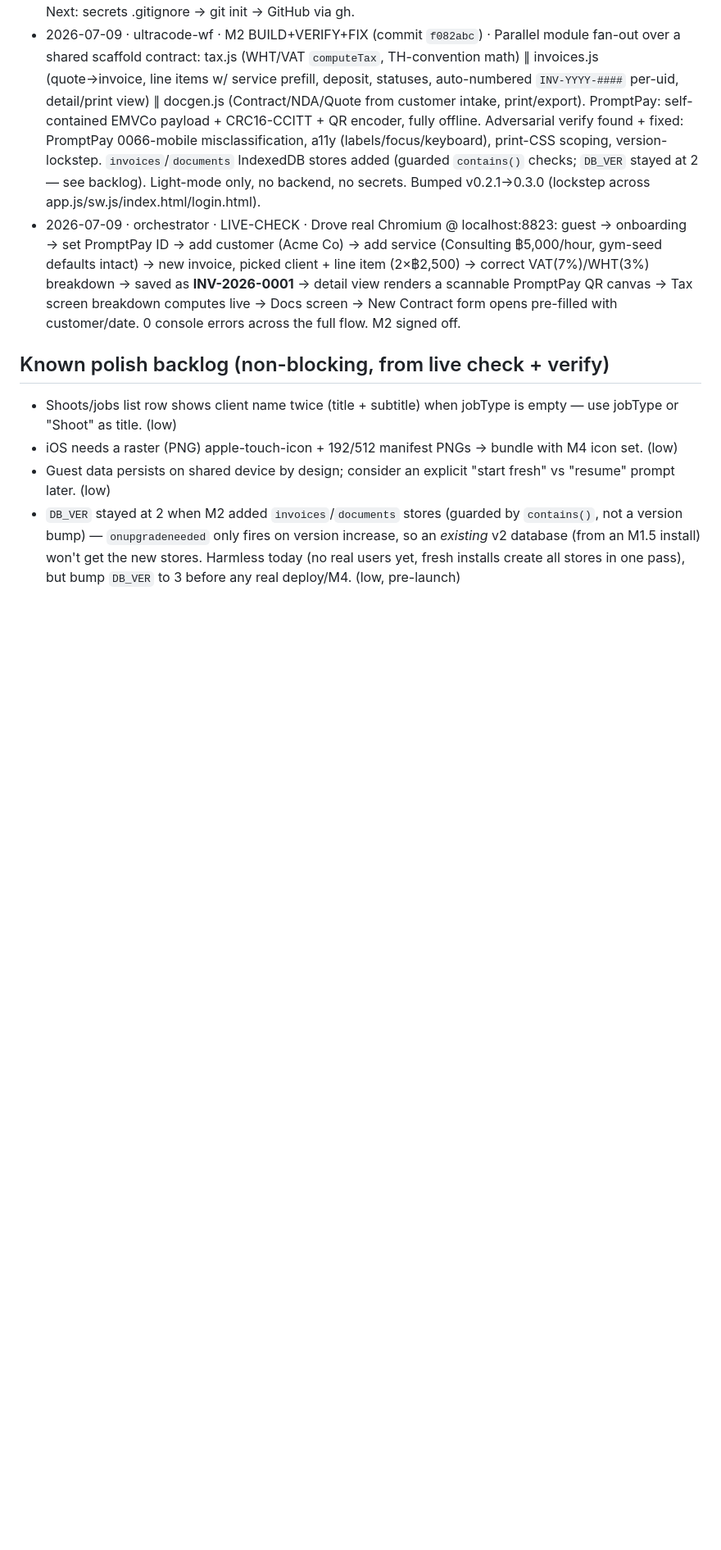
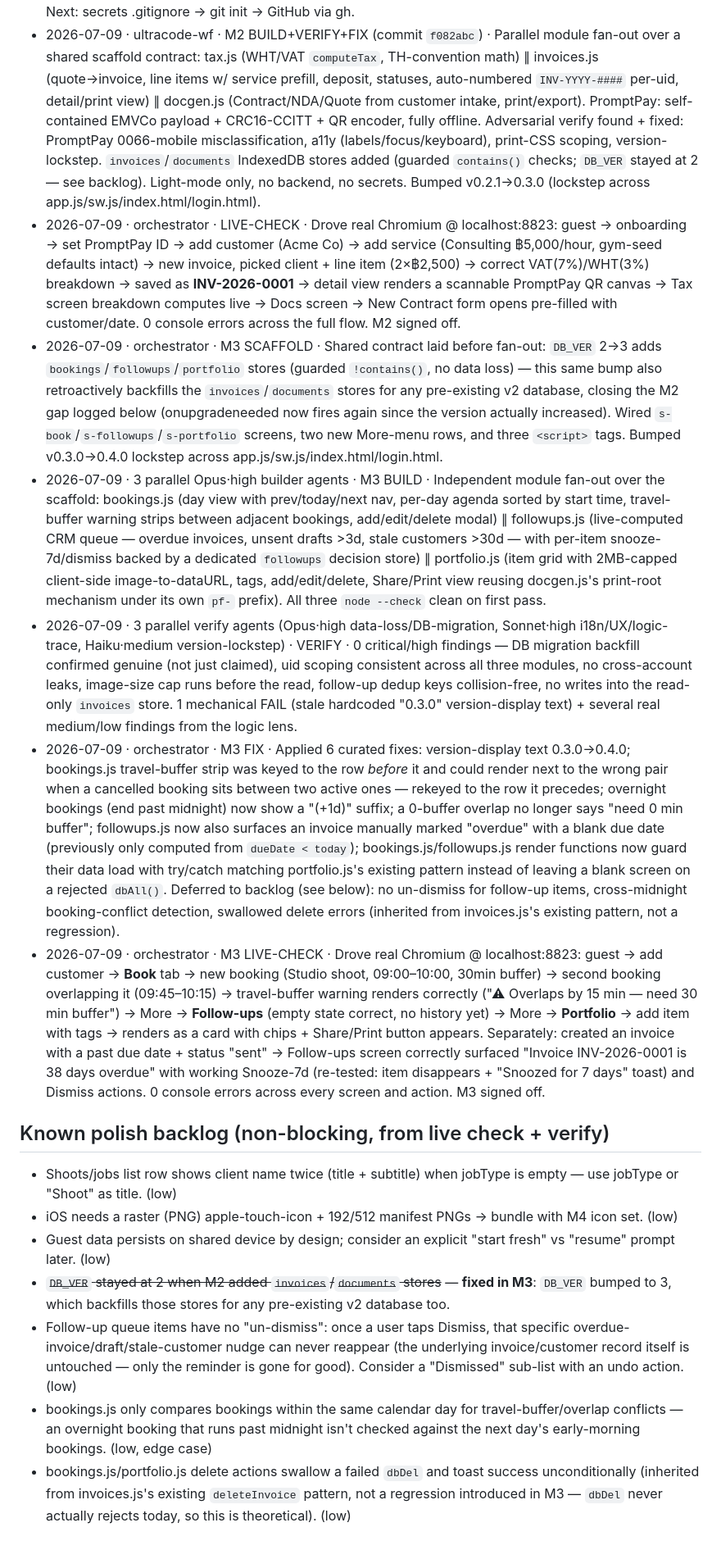
Before and after one commit to GRITui/Sidekickz, a Markdown page: project-changelog-handshake.md, the part around one of its changes. Shown at 82% size. Rendered like a GitHub page; blank space fills up the shorter version.

```diff
--- a/project-changelog-handshake.md
+++ b/project-changelog-handshake.md
@@ -54,9 +54,17 @@ _M1.5 ran pre-policy (all Opus·high). Apply this matrix in the M2 workflow via
 - 2026-07-08 · orchestrator · DIRECTION · User adopted ultracode for agents/verify/dynamic-skills; approved per-task model/effort matrix (see above). Vercel = later serverless-proxy AI feature (backend). Next: secrets .gitignore → git init → GitHub via gh.
 - 2026-07-09 · ultracode-wf · M2 BUILD+VERIFY+FIX (commit `f082abc`) · Parallel module fan-out over a shared scaffold contract: tax.js (WHT/VAT `computeTax`, TH-convention math) ∥ invoices.js (quote→invoice, line items w/ service prefill, deposit, statuses, auto-numbered `INV-YYYY-####` per-uid, detail/print view) ∥ docgen.js (Contract/NDA/Quote from customer intake, print/export). PromptPay: self-contained EMVCo payload + CRC16-CCITT + QR encoder, fully offline. Adversarial verify found + fixed: PromptPay 0066-mobile misclassification, a11y (labels/focus/keyboard), print-CSS scoping, version-lockstep. `invoices`/`documents` IndexedDB stores added (guarded `contains()` checks; `DB_VER` stayed at 2 — see backlog). Light-mode only, no backend, no secrets. Bumped v0.2.1→0.3.0 (lockstep across app.js/sw.js/index.html/login.html).
 - 2026-07-09 · orchestrator · LIVE-CHECK · Drove real Chromium @ localhost:8823: guest → onboarding → set PromptPay ID → add customer (Acme Co) → add service (Consulting ฿5,000/hour, gym-seed defaults intact) → new invoice, picked client + line item (2×฿2,500) → correct VAT(7%)/WHT(3%) breakdown → saved as **INV-2026-0001** → detail view renders a scannable PromptPay QR canvas → Tax screen breakdown computes live → Docs screen → New Contract form opens pre-filled with customer/date. 0 console errors across the full flow. M2 signed off.
+- 2026-07-09 · orchestrator · M3 SCAFFOLD · Shared contract laid before fan-out: `DB_VER` 2→3 adds `bookings`/`followups`/`portfolio` stores (guarded `!contains()`, no data loss) — this same bump also retroactively backfills the `invoices`/`documents` stores for any pre-existing v2 database, closing the M2 gap logged below (onupgradeneeded now fires again since the version actually increased). Wired `s-book`/`s-followups`/`s-portfolio` screens, two new More-menu rows, and three `<script>` tags. Bumped v0.3.0→0.4.0 lockstep across app.js/sw.js/index.html/login.html.
+- 2026-07-09 · 3 parallel Opus·high builder agents · M3 BUILD · Independent module fan-out over the scaffold: bookings.js (day view with prev/today/next nav, per-day agenda sorted by start time, travel-buffer warning strips between adjacent bookings, add/edit/delete modal) ∥ followups.js (live-computed CRM queue — overdue invoices, unsent drafts >3d, stale customers >30d — with per-item snooze-7d/dismiss backed by a dedicated `followups` decision store) ∥ portfolio.js (item grid with 2MB-capped client-side image-to-dataURL, tags, add/edit/delete, Share/Print view reusing docgen.js's print-root mechanism under its own `pf-` prefix). All three `node --check` clean on first pass.
+- 2026-07-09 · 3 parallel verify agents (Opus·high data-loss/DB-migration, Sonnet·high i18n/UX/logic-trace, Haiku·medium version-lockstep) · VERIFY · 0 critical/high findings — DB migration backfill confirmed genuine (not just claimed), uid scoping consistent across all three modules, no cross-account leaks, image-size cap runs before the read, follow-up dedup keys collision-free, no writes into the read-only `invoices` store. 1 mechanical FAIL (stale hardcoded "0.3.0" version-display text) + several real medium/low findings from the logic lens.
+- 2026-07-09 · orchestrator · M3 FIX · Applied 6 curated fixes: version-display text 0.3.0→0.4.0; bookings.js travel-buffer strip was keyed to the row *before* it and could render next to the wrong pair when a cancelled booking sits between two active ones — rekeyed to the row it precedes; overnight bookings (end past midnight) now show a "(+1d)" suffix; a 0-buffer overlap no longer says "need 0 min buffer"; followups.js now also surfaces an invoice manually marked "overdue" with a blank due date (previously only computed from `dueDate < today`); bookings.js/followups.js render functions now guard their data load with try/catch matching portfolio.js's existing pattern instead of leaving a blank screen on a rejected `dbAll()`. Deferred to backlog (see below): no un-dismiss for follow-up items, cross-midnight booking-conflict detection, swallowed delete errors (inherited from invoices.js's existing pattern, not a regression).
+- 2026-07-09 · orchestrator · M3 LIVE-CHECK · Drove real Chromium @ localhost:8823: guest → add customer → **Book** tab → new booking (Studio shoot, 09:00–10:00, 30min buffer) → second booking overlapping it (09:45–10:15) → travel-buffer warning renders correctly ("⚠ Overlaps by 15 min — need 30 min buffer") → More → **Follow-ups** (empty state correct, no history yet) → More → **Portfolio** → add item with tags → renders as a card with chips + Share/Print button appears. Separately: created an invoice with a past due date + status "sent" → Follow-ups screen correctly surfaced "Invoice INV-2026-0001 is 38 days overdue" with working Snooze-7d (re-tested: item disappears + "Snoozed for 7 days" toast) and Dismiss actions. 0 console errors across every screen and action. M3 signed off.
 
 ## Known polish backlog (non-blocking, from live check + verify)
 - Shoots/jobs list row shows client name twice (title + subtitle) when jobType is empty — use jobType or "Shoot" as title. (low)
 - iOS needs a raster (PNG) apple-touch-icon + 192/512 manifest PNGs → bundle with M4 icon set. (low)
 - Guest data persists on shared device by design; consider an explicit "start fresh" vs "resume" prompt later. (low)
-- `DB_VER` stayed at 2 when M2 added `invoices`/`documents` stores (guarded by `contains()`, not a version bump) — `onupgradeneeded` only fires on version increase, so an *existing* v2 database (from an M1.5 install) won't get the new stores. Harmless today (no real users yet, fresh installs create all stores in one pass), but bump `DB_VER` to 3 before any real deploy/M4. (low, pre-launch)
+- ~~`DB_VER` stayed at 2 when M2 added `invoices`/`documents` stores~~ — **fixed in M3**: `DB_VER` bumped to 3, which backfills those stores for any pre-existing v2 database too.
+- Follow-up queue items have no "un-dismiss": once a user taps Dismiss, that specific overdue-invoice/draft/stale-customer nudge can never reappear (the underlying invoice/customer record itself is untouched — only the reminder is gone for good). Consider a "Dismissed" sub-list with an undo action. (low)
+- bookings.js only compares bookings within the same calendar day for travel-buffer/overlap conflicts — an overnight booking that runs past midnight isn't checked against the next day's early-morning bookings. (low, edge case)
+- bookings.js/portfolio.js delete actions swallow a failed `dbDel` and toast success unconditionally (inherited from invoices.js's existing `deleteInvoice` pattern, not a regression introduced in M3 — `dbDel` never actually rejects today, so this is theoretical). (low)
```
Also changed, not shown: other parts of project-changelog-handshake.md (+5 -5 lines).
